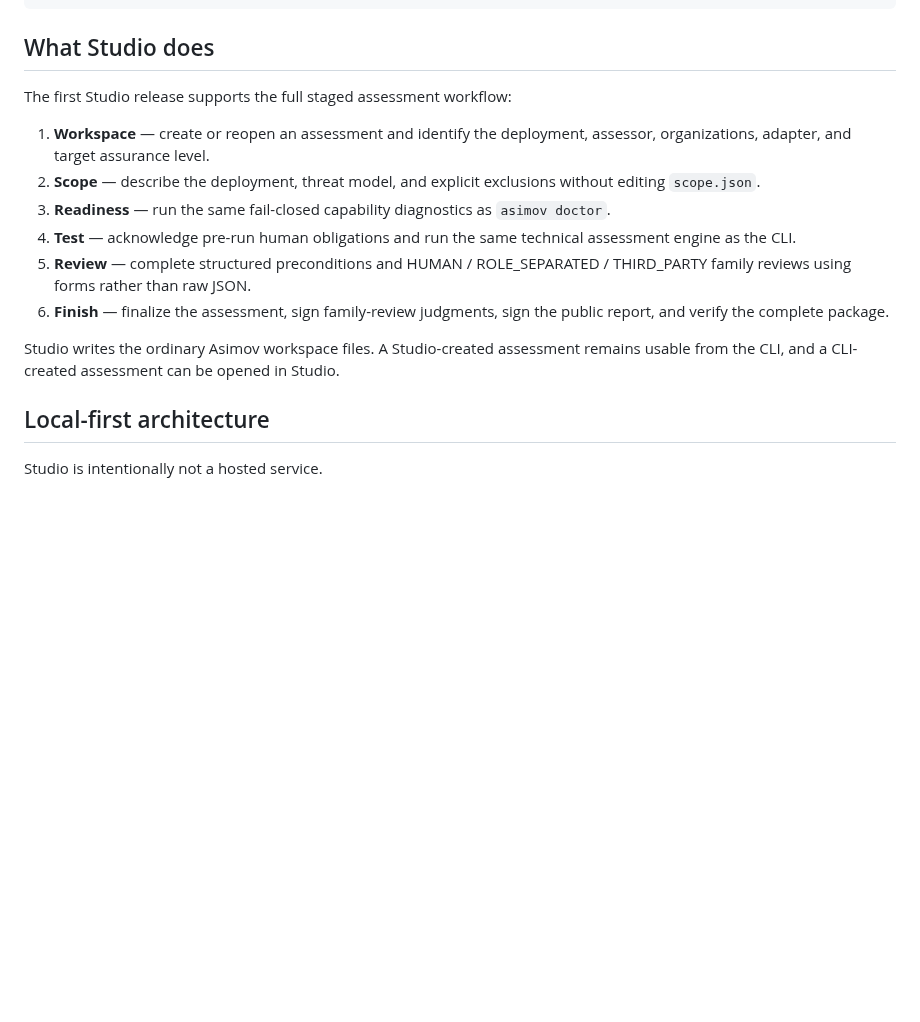
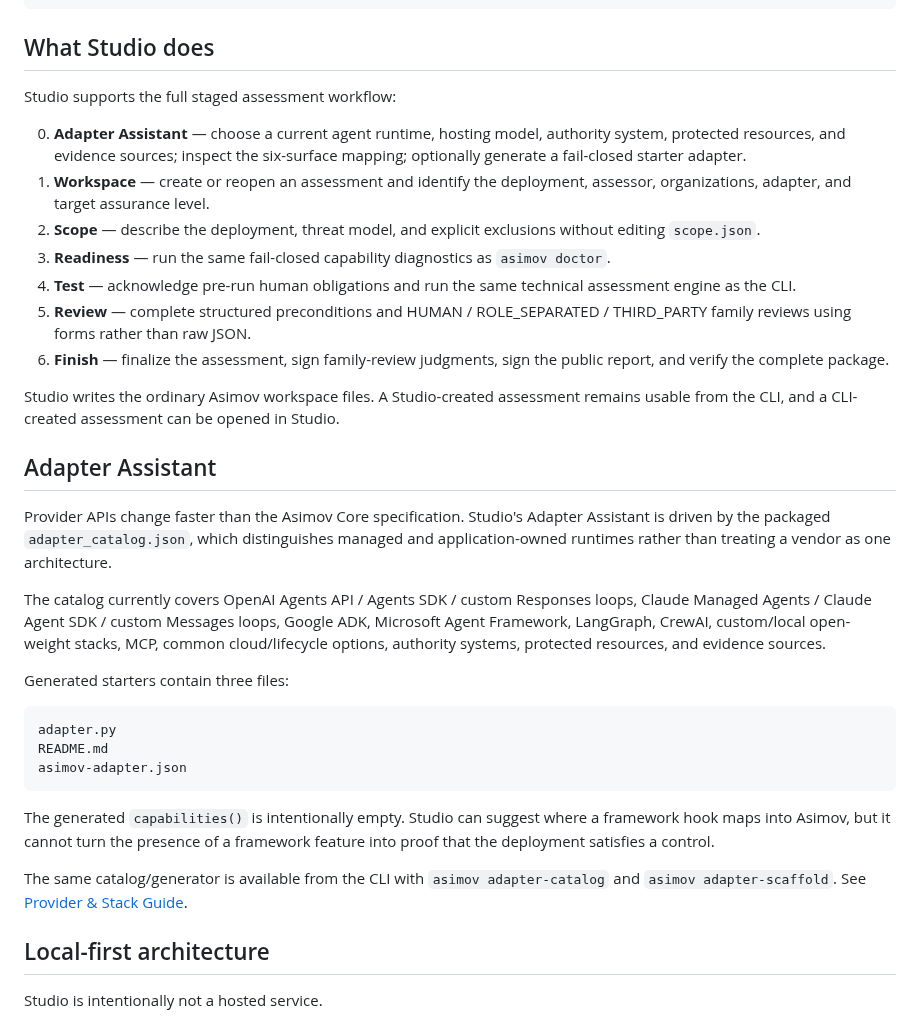
Before and after one commit to asimov-safety/asimov, a Markdown page: docs/STUDIO.md, the part around the change. Drawn GitHub-style; blank space fills up the shorter version.

Commit message:
Document Studio Adapter Assistant

````diff
--- a/docs/STUDIO.md
+++ b/docs/STUDIO.md
@@ -40,8 +40,9 @@ asimov studio --no-browser
 
 ## What Studio does
 
-The first Studio release supports the full staged assessment workflow:
+Studio supports the full staged assessment workflow:
 
+0. **Adapter Assistant** — choose a current agent runtime, hosting model, authority system, protected resources, and evidence sources; inspect the six-surface mapping; optionally generate a fail-closed starter adapter.
 1. **Workspace** — create or reopen an assessment and identify the deployment, assessor, organizations, adapter, and target assurance level.
 2. **Scope** — describe the deployment, threat model, and explicit exclusions without editing `scope.json`.
 3. **Readiness** — run the same fail-closed capability diagnostics as `asimov doctor`.
@@ -50,6 +51,24 @@ The first Studio release supports the full staged assessment workflow:
 6. **Finish** — finalize the assessment, sign family-review judgments, sign the public report, and verify the complete package.
 
 Studio writes the ordinary Asimov workspace files. A Studio-created assessment remains usable from the CLI, and a CLI-created assessment can be opened in Studio.
+
+## Adapter Assistant
+
+Provider APIs change faster than the Asimov Core specification. Studio's Adapter Assistant is driven by the packaged `adapter_catalog.json`, which distinguishes managed and application-owned runtimes rather than treating a vendor as one architecture.
+
+The catalog currently covers OpenAI Agents API / Agents SDK / custom Responses loops, Claude Managed Agents / Claude Agent SDK / custom Messages loops, Google ADK, Microsoft Agent Framework, LangGraph, CrewAI, custom/local open-weight stacks, MCP, common cloud/lifecycle options, authority systems, protected resources, and evidence sources.
+
+Generated starters contain three files:
+
+```text
+adapter.py
+README.md
+asimov-adapter.json
+```
+
+The generated `capabilities()` is intentionally empty. Studio can suggest where a framework hook maps into Asimov, but it cannot turn the presence of a framework feature into proof that the deployment satisfies a control.
+
+The same catalog/generator is available from the CLI with `asimov adapter-catalog` and `asimov adapter-scaffold`. See [Provider & Stack Guide](ADAPTER-PROVIDERS.md).
 
 ## Local-first architecture
 
````
